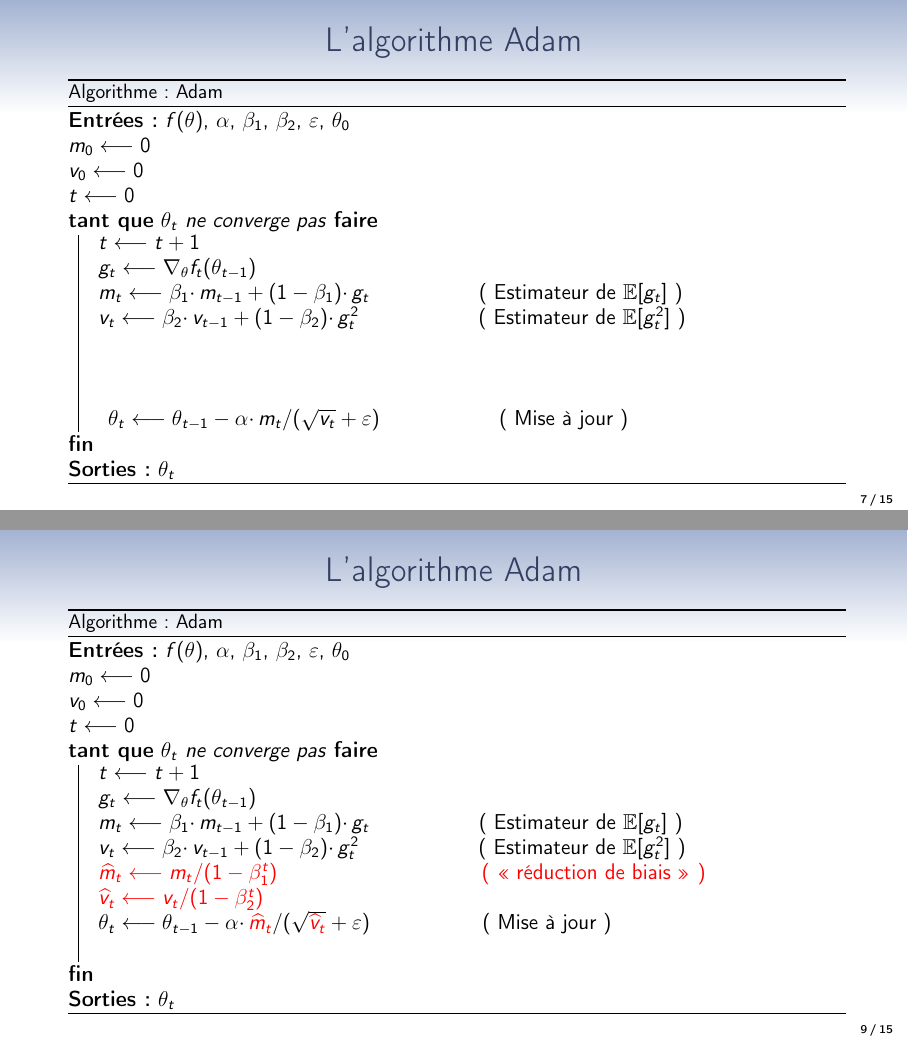
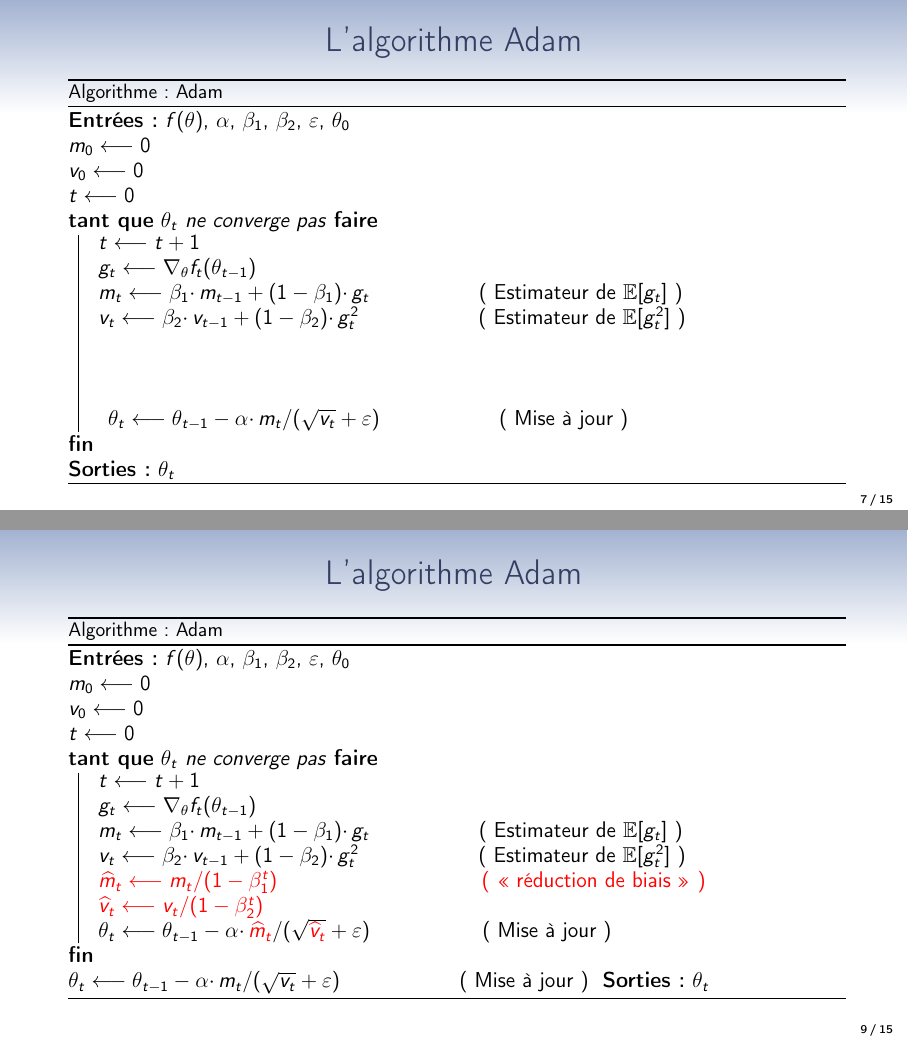
Before and after one commit to Guillaume-BR/Article-ADAM, LaTeX slides (Slides/Adam-slides.tex): pages 8 and 11 of 17 before the commit and pages 7 and 9 of 15 after it, joined at a grey line. Compiled offline with pdfLaTeX.

Commit message:
Update beamer

```diff
--- a/Slides/Adam-slides.tex
+++ b/Slides/Adam-slides.tex
@@ -214,11 +214,11 @@ Qu'est-ce qu'une méthode d'ordre 1 ? \hspace{.5cm}$\longrightarrow$ Évaluation
     $v_t \longleftarrow \beta_2\cdotp v_{t-1}+(1-\beta_2)\cdotp g_t^2$
     \hspace{2.2cm}( Estimateur de $\mathbb E[g_t^2]$ )
     \\
-    \visible<2> { {\color{red}$\widehat m_t \longleftarrow m_t/(1-\beta_1^t)$\hspace{4cm}( \og réduction de biais \fg{} )\\
-    $\widehat v_t \longleftarrow v_t/(1-\beta_2^t)$}}\\
-    \visible<2> {$\theta_t \longleftarrow \theta_{t-1}-\alpha\cdotp { {\color{red}\widehat m_t}}/(\sqrt{{ \color{red}\widehat v_t}}+\varepsilon)$\hspace{2.2cm}( Mise à jour )}
+    {\color{red}$\widehat m_t \longleftarrow m_t/(1-\beta_1^t)$\hspace{4cm}( \og réduction de biais \fg{} )\\
+    $\widehat v_t \longleftarrow v_t/(1-\beta_2^t)$}\\
+    $\theta_t \longleftarrow \theta_{t-1}-\alpha\cdotp { {\color{red}\widehat m_t}}/(\sqrt{{ \color{red}\widehat v_t}}+\varepsilon)$\hspace{2.2cm}( Mise à jour )}
     \visible<1> {$\theta_t \longleftarrow \theta_{t-1}-\alpha\cdotp m_t/(\sqrt{v_t}+\varepsilon)$
-    \hspace{2.2cm}( Mise à jour )}
+    \hspace{2.2cm}( Mise à jour )
   }
   \Sortie{$\theta_t$}
 \end{algorithm}
```
Also changed, not shown: Images/bias_epochs100.png, Slides/Adam-slides.pdf, Slides/Adam-slides.tex (8 more changed lines).
